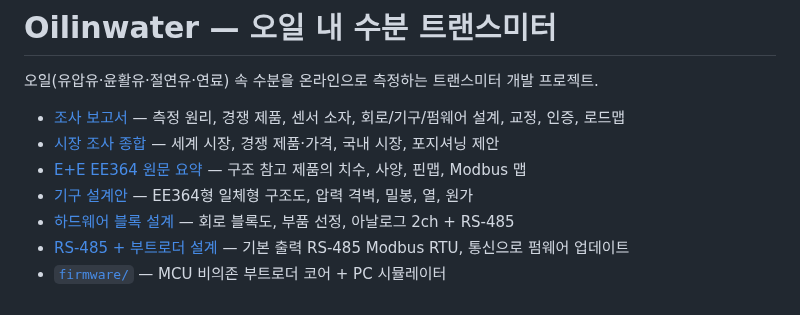
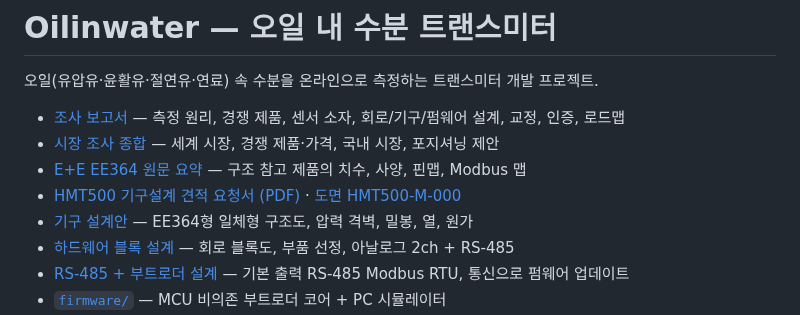
Before and after one commit to okchois/Oilinwater, a Markdown page: README.md, the part around the change. Rendered like a GitHub page.

```diff
--- a/README.md
+++ b/README.md
@@ -5,6 +5,7 @@
 - [조사 보고서](docs/research-report.md) — 측정 원리, 경쟁 제품, 센서 소자, 회로/기구/펌웨어 설계, 교정, 인증, 로드맵
 - [시장 조사 종합](docs/market/00-summary.md) — 세계 시장, 경쟁 제품·가격, 국내 시장, 포지셔닝 제안
 - [E+E EE364 원문 요약](docs/reference/ee364-summary.md) — 구조 참고 제품의 치수, 사양, 핀맵, Modbus 맵
+- [HMT500 기구설계 견적 요청서 (PDF)](docs/mech/HMT500_RFQ.pdf) · [도면 HMT500-M-000](docs/mech/HMT500-M-000.pdf)
 - [기구 설계안](docs/mech/mechanical-design.md) — EE364형 일체형 구조도, 압력 격벽, 밀봉, 열, 원가
 - [하드웨어 블록 설계](docs/hw/hardware-block-design.md) — 회로 블록도, 부품 선정, 아날로그 2ch + RS-485
 - [RS-485 + 부트로더 설계](docs/rs485-bootloader-design.md) — 기본 출력 RS-485 Modbus RTU, 통신으로 펌웨어 업데이트
```
Also changed, not shown: docs/mech/mechanical-design.md (+3 -1 lines), docs/mech/assembly.png, 5 other files.
